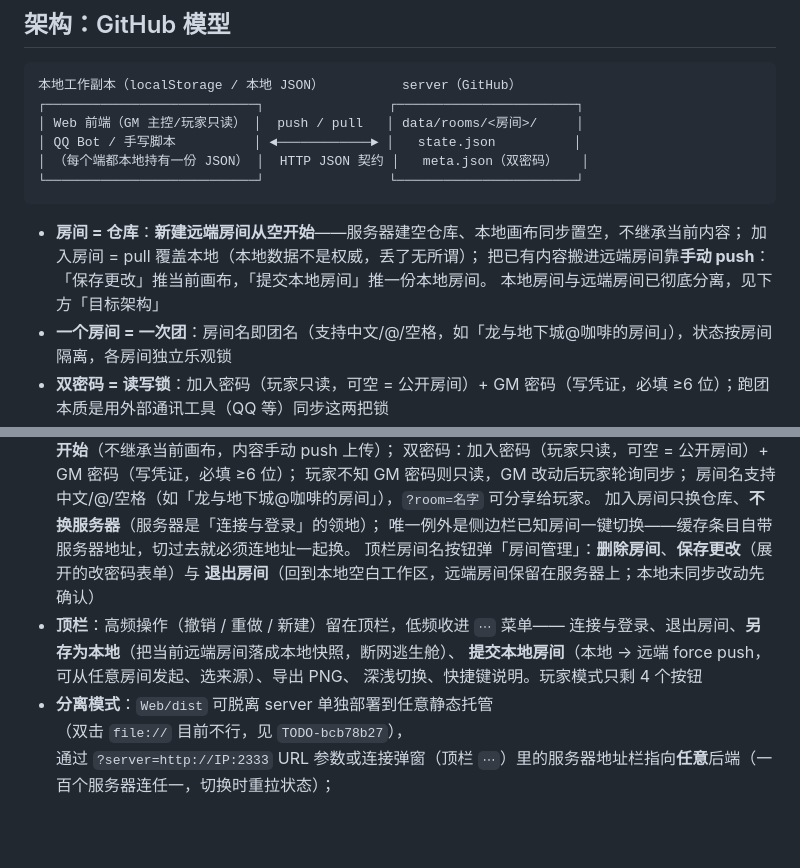
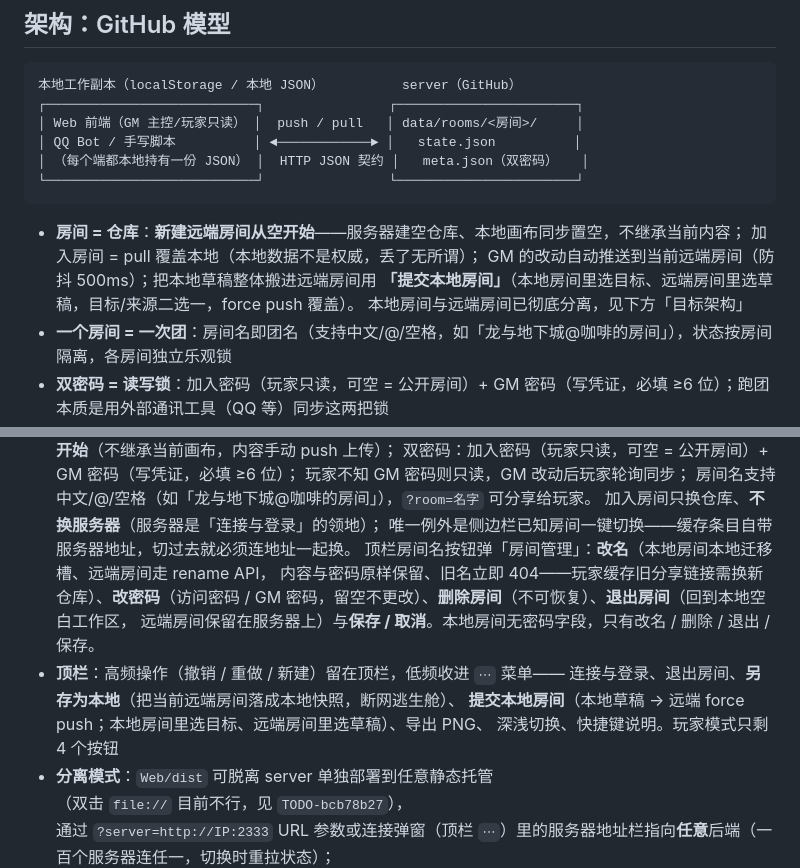
Before and after one commit to Epilogue258/progress_clocks, a Markdown page: README.md, 2 parts joined by grey strips. GitHub-like rendering; blank space fills up the shorter version.

Commit message:
文档：README 同步房间管理（改名+改密+删除+退出+保存）与提交本地房间（目标/来源二选一）的最新交互，去掉过时的「保存更改」说法；TODO.md 将已完成的本地/远端分离、另存为本地、bootstrapPull、轮询协议移入 Done，离线置灰单独立项

```diff
--- a/README.md
+++ b/README.md
@@ -60,7 +60,8 @@
 
 - **房间 = 仓库**：**新建远端房间从空开始**——服务器建空仓库、本地画布同步置空，不继承当前内容；
   加入房间 = pull 覆盖本地（本地数据不是权威，丢了无所谓）；
-  把已有内容搬进远端房间靠**手动 push**：「保存更改」推当前画布，「提交本地房间」推一份本地房间。
+  GM 的改动自动推送到当前远端房间（防抖 500ms）；把本地草稿整体搬进远端房间用
+  **「提交本地房间」**（本地房间里选目标、远端房间里选草稿，目标/来源二选一，force push 覆盖）。
   本地房间与远端房间已彻底分离，见下方「目标架构」
 - **一个房间 = 一次团**：房间名即团名（支持中文/@/空格，如「龙与地下城@咖啡的房间」），状态按房间隔离，各房间独立乐观锁
 - **双密码 = 读写锁**：加入密码（玩家只读，可空 = 公开房间）+ GM 密码（写凭证，必填 ≥6 位）；跑团本质是用外部通讯工具（QQ 等）同步这两把锁
@@ -314,11 +315,13 @@ cd ../server && npm install && npm start
   房间名支持中文/@/空格（如「龙与地下城@咖啡的房间」），`?room=名字` 可分享给玩家。
   加入房间只换仓库、**不换服务器**（服务器是「连接与登录」的领地）；
   唯一例外是侧边栏已知房间一键切换——缓存条目自带服务器地址，切过去就必须连地址一起换。
-  顶栏房间名按钮弹「房间管理」：**删除房间**、**保存更改**（展开的改密码表单）与
-  **退出房间**（回到本地空白工作区，远端房间保留在服务器上；本地未同步改动先确认）
+  顶栏房间名按钮弹「房间管理」：**改名**（本地房间本地迁移槽、远端房间走 rename API，
+  内容与密码原样保留、旧名立即 404——玩家缓存旧分享链接需换新仓库）、**改密码**（访问密码 /
+  GM 密码，留空不更改）、**删除房间**（不可恢复）、**退出房间**（回到本地空白工作区，
+  远端房间保留在服务器上）与**保存 / 取消**。本地房间无密码字段，只有改名 / 删除 / 退出 / 保存。
 - **顶栏**：高频操作（撤销 / 重做 / 新建）留在顶栏，低频收进 `⋯` 菜单——
   连接与登录、退出房间、**另存为本地**（把当前远端房间落成本地快照，断网逃生舱）、
-  **提交本地房间**（本地 → 远端 force push，可从任意房间发起、选来源）、导出 PNG、
+  **提交本地房间**（本地草稿 → 远端 force push；本地房间里选目标、远端房间里选草稿）、导出 PNG、
   深浅切换、快捷键说明。玩家模式只剩 4 个按钮
 - **分离模式**：`Web/dist` 可脱离 server 单独部署到任意静态托管
   （双击 `file://` 目前不行，见 `TODO-bcb78b27`），
```
Also changed, not shown: TODO.md (+28 -58 lines).
